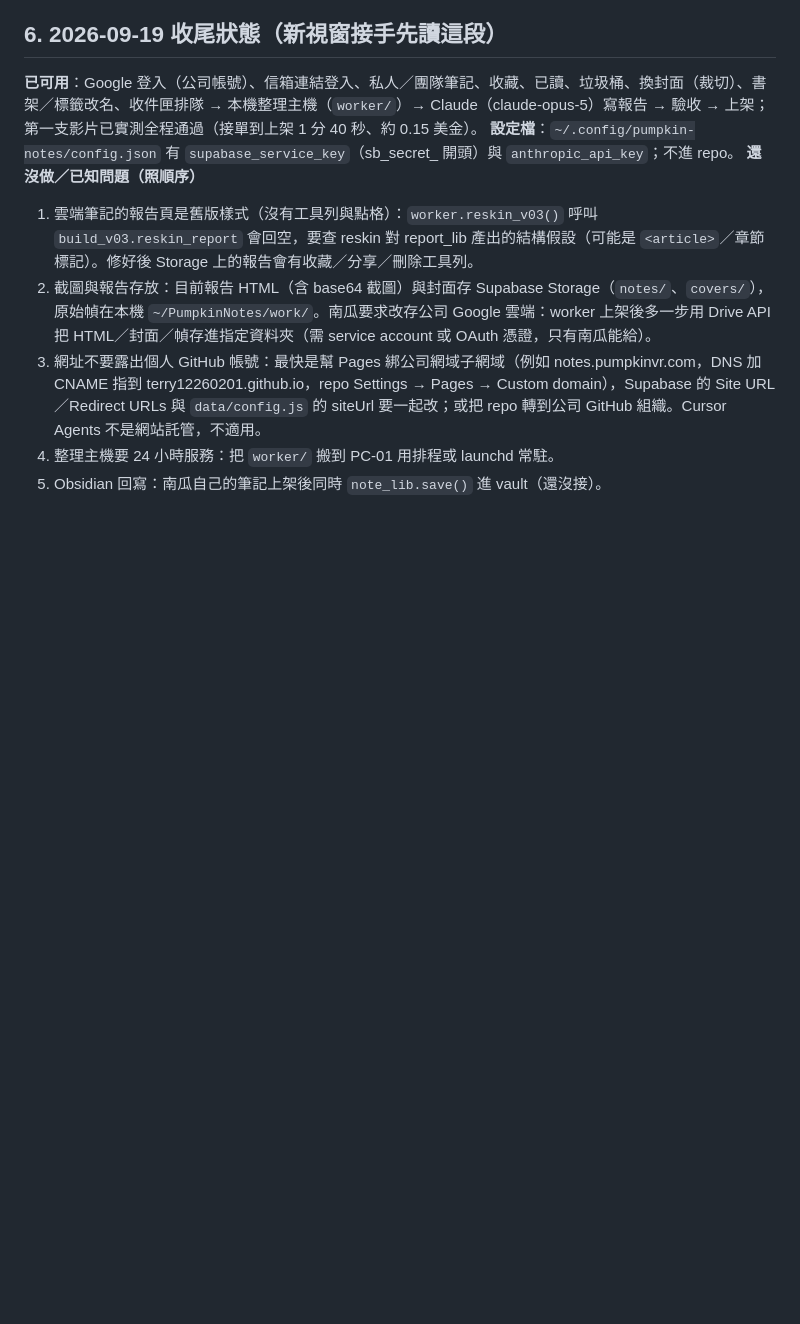
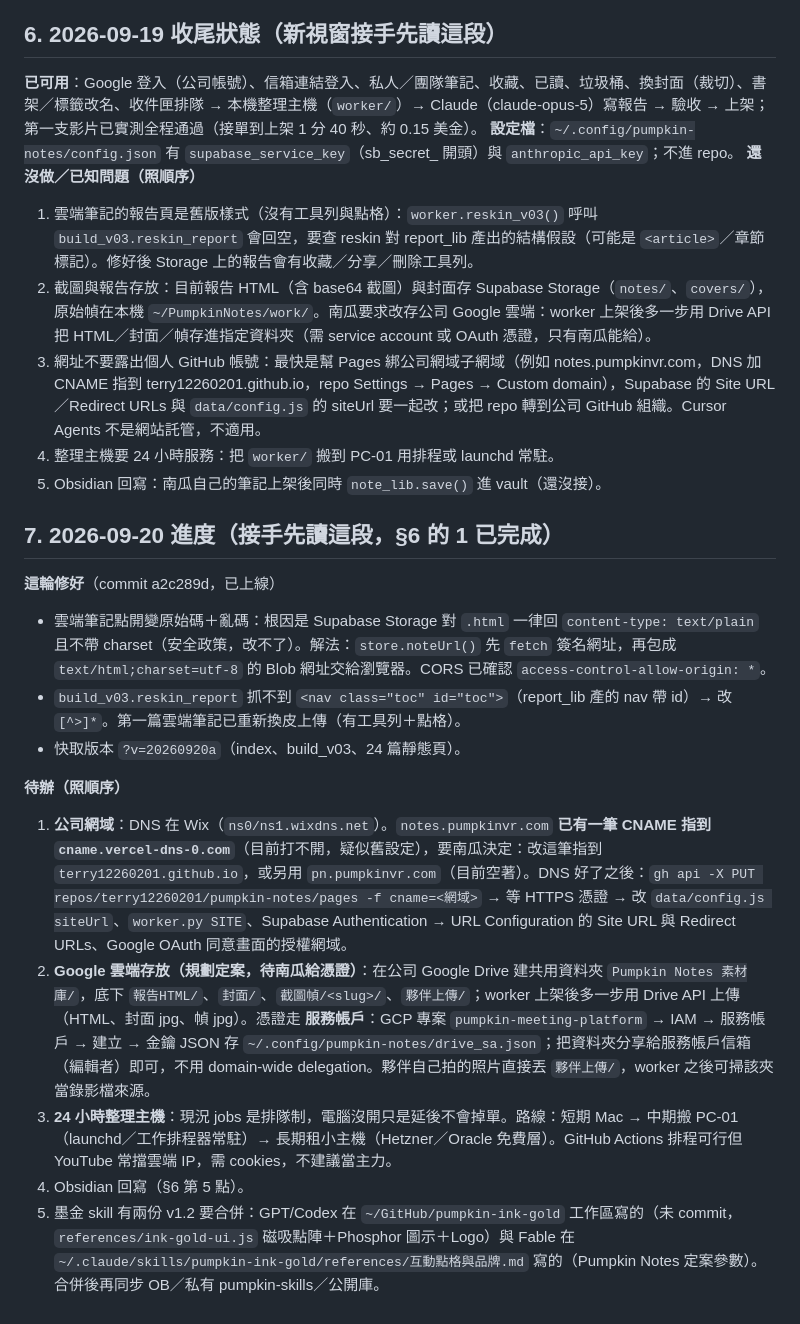
Before and after one commit to terry12260201/pumpkin-notes, a Markdown page: HANDOFF_PROMPT.md, the part around the change. Drawn GitHub-style; blank space fills up the shorter version.

Commit message:
HANDOFF §7：2026-09-20 進度與待辦（網域、Google 雲端、常駐主機）
Co-Authored-By: Claude Fable 5.1 <noreply@anthropic.com>

```diff
--- a/HANDOFF_PROMPT.md
+++ b/HANDOFF_PROMPT.md
@@ -44,3 +44,16 @@
 3. 網址不要露出個人 GitHub 帳號：最快是幫 Pages 綁公司網域子網域（例如 notes.pumpkinvr.com，DNS 加 CNAME 指到 terry12260201.github.io，repo Settings → Pages → Custom domain），Supabase 的 Site URL／Redirect URLs 與 `data/config.js` 的 siteUrl 要一起改；或把 repo 轉到公司 GitHub 組織。Cursor Agents 不是網站託管，不適用。
 4. 整理主機要 24 小時服務：把 `worker/` 搬到 PC-01 用排程或 launchd 常駐。
 5. Obsidian 回寫：南瓜自己的筆記上架後同時 `note_lib.save()` 進 vault（還沒接）。
+
+## 7. 2026-09-20 進度（接手先讀這段，§6 的 1 已完成）
+**這輪修好**（commit a2c289d，已上線）
+- 雲端筆記點開變原始碼＋亂碼：根因是 Supabase Storage 對 `.html` 一律回 `content-type: text/plain` 且不帶 charset（安全政策，改不了）。解法：`store.noteUrl()` 先 `fetch` 簽名網址，再包成 `text/html;charset=utf-8` 的 Blob 網址交給瀏覽器。CORS 已確認 `access-control-allow-origin: *`。
+- `build_v03.reskin_report` 抓不到 `<nav class="toc" id="toc">`（report_lib 產的 nav 帶 id）→ 改 `[^>]*`。第一篇雲端筆記已重新換皮上傳（有工具列＋點格）。
+- 快取版本 `?v=20260920a`（index、build_v03、24 篇靜態頁）。
+
+**待辦（照順序）**
+1. **公司網域**：DNS 在 Wix（`ns0/ns1.wixdns.net`）。`notes.pumpkinvr.com` **已有一筆 CNAME 指到 `cname.vercel-dns-0.com`**（目前打不開，疑似舊設定），要南瓜決定：改這筆指到 `terry12260201.github.io`，或另用 `pn.pumpkinvr.com`（目前空著）。DNS 好了之後：`gh api -X PUT repos/terry12260201/pumpkin-notes/pages -f cname=<網域>` → 等 HTTPS 憑證 → 改 `data/config.js siteUrl`、`worker.py SITE`、Supabase Authentication → URL Configuration 的 Site URL 與 Redirect URLs、Google OAuth 同意畫面的授權網域。
+2. **Google 雲端存放（規劃定案，待南瓜給憑證）**：在公司 Google Drive 建共用資料夾 `Pumpkin Notes 素材庫/`，底下 `報告HTML/`、`封面/`、`截圖幀/<slug>/`、`夥伴上傳/`；worker 上架後多一步用 Drive API 上傳（HTML、封面 jpg、幀 jpg）。憑證走 **服務帳戶**：GCP 專案 `pumpkin-meeting-platform` → IAM → 服務帳戶 → 建立 → 金鑰 JSON 存 `~/.config/pumpkin-notes/drive_sa.json`；把資料夾分享給服務帳戶信箱（編輯者）即可，不用 domain-wide delegation。夥伴自己拍的照片直接丟 `夥伴上傳/`，worker 之後可掃該夾當錄影檔來源。
+3. **24 小時整理主機**：現況 jobs 是排隊制，電腦沒開只是延後不會掉單。路線：短期 Mac → 中期搬 PC-01（launchd／工作排程器常駐）→ 長期租小主機（Hetzner／Oracle 免費層）。GitHub Actions 排程可行但 YouTube 常擋雲端 IP，需 cookies，不建議當主力。
+4. Obsidian 回寫（§6 第 5 點）。
+5. 墨金 skill 有兩份 v1.2 要合併：GPT/Codex 在 `~/GitHub/pumpkin-ink-gold` 工作區寫的（未 commit，`references/ink-gold-ui.js` 磁吸點陣＋Phosphor 圖示＋Logo）與 Fable 在 `~/.claude/skills/pumpkin-ink-gold/references/互動點格與品牌.md` 寫的（Pumpkin Notes 定案參數）。合併後再同步 OB／私有 pumpkin-skills／公開庫。
```
